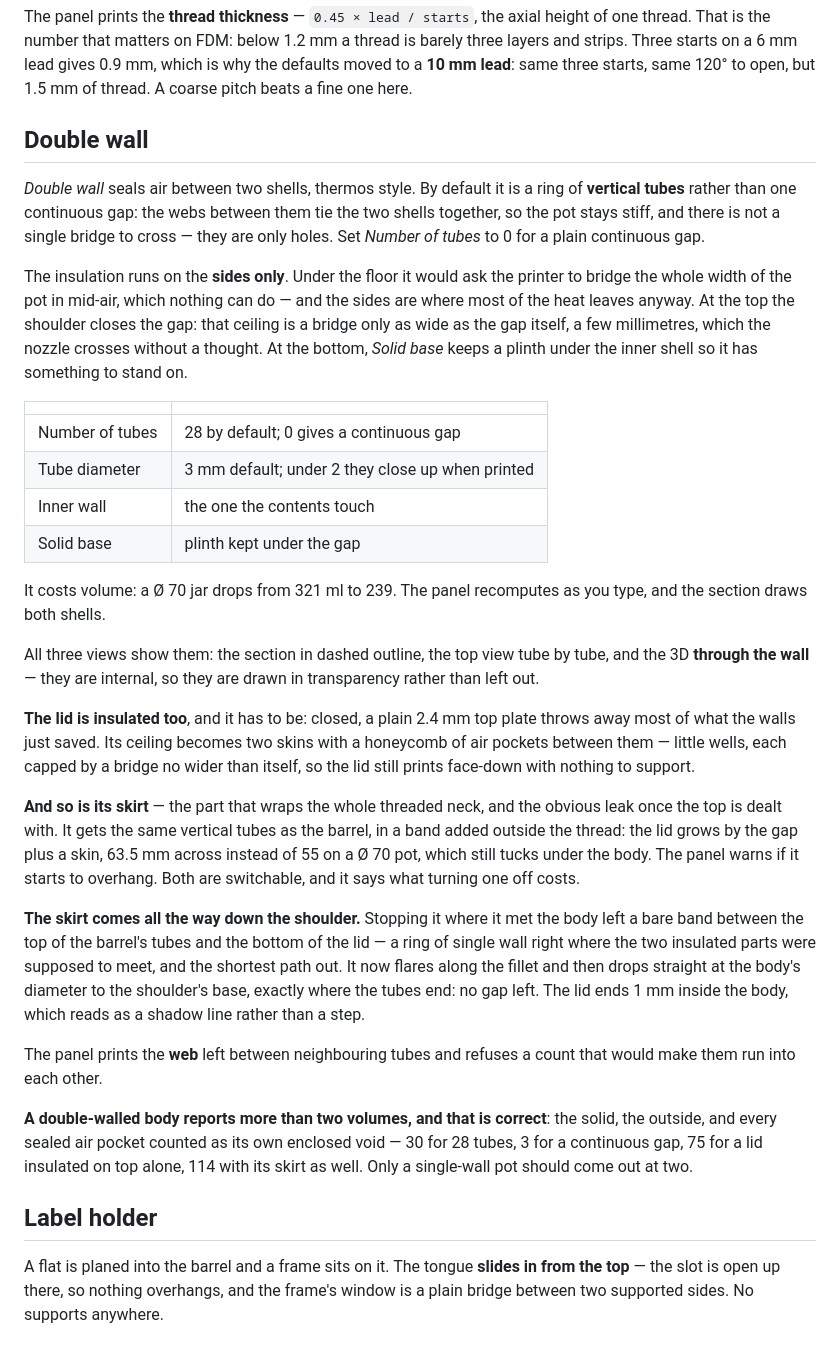
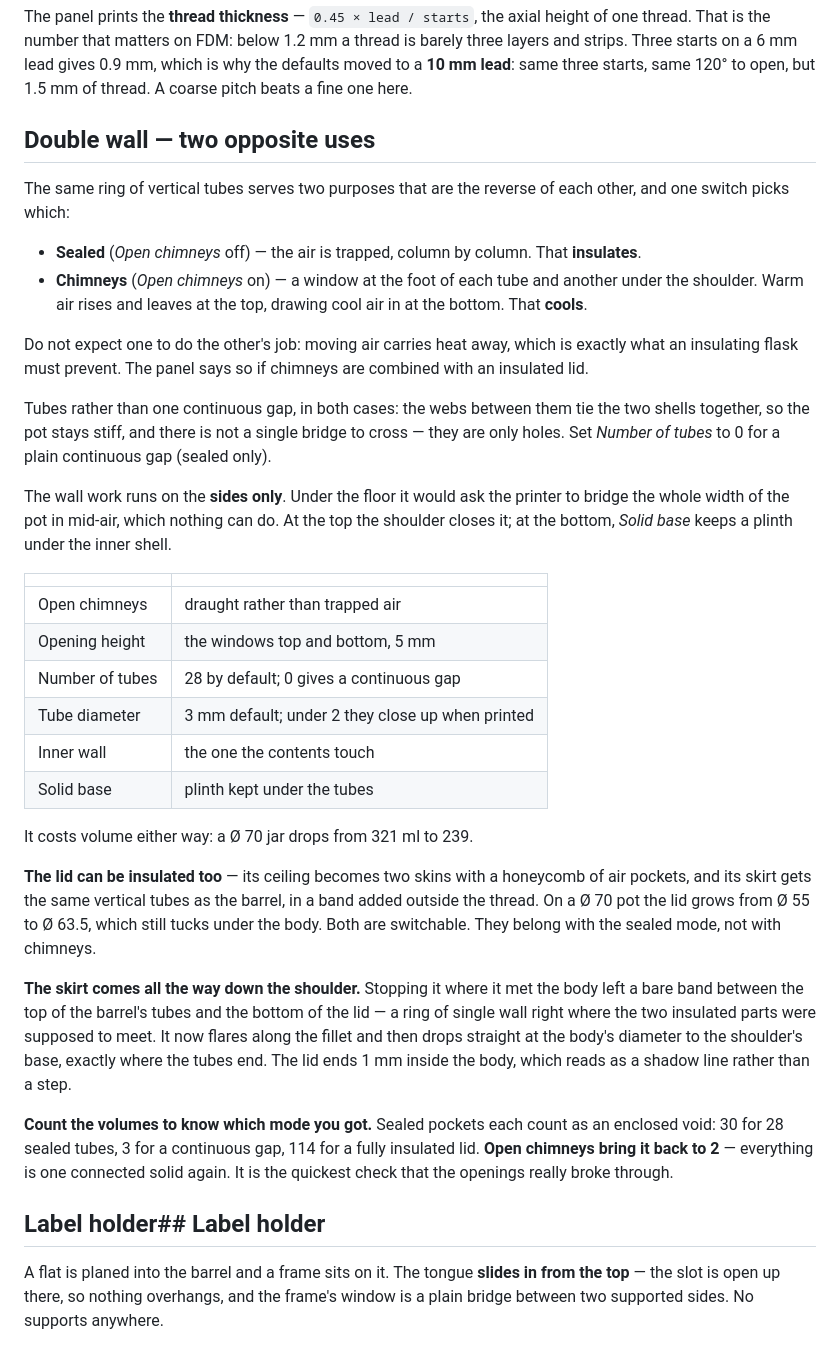
Before and after one commit to timiliris/esp32-box, a Markdown page: docs/Bottle-Builder.md, the part around the change. Drawn GitHub-style.

```diff
--- a/docs/Bottle-Builder.md
+++ b/docs/Bottle-Builder.md
@@ -37,69 +37,63 @@ starts on a 6 mm lead gives 0.9 mm, which is why the defaults moved to
 a **10 mm lead**: same three starts, same 120° to open, but 1.5 mm of
 thread. A coarse pitch beats a fine one here.
 
-## Double wall
+## Double wall — two opposite uses
 
-*Double wall* seals air between two shells, thermos style. By default
-it is a ring of **vertical tubes** rather than one continuous gap: the
-webs between them tie the two shells together, so the pot stays stiff,
-and there is not a single bridge to cross — they are only holes. Set
-*Number of tubes* to 0 for a plain continuous gap.
+The same ring of vertical tubes serves two purposes that are the
+reverse of each other, and one switch picks which:
 
-The insulation runs on the **sides only**. Under the floor it would ask the
-printer to bridge the whole width of the pot in mid-air, which nothing
-can do — and the sides are where most of the heat leaves anyway. At
-the top the shoulder closes the gap: that ceiling is a bridge only as
-wide as the gap itself, a few millimetres, which the nozzle crosses
-without a thought. At the bottom, *Solid base* keeps a plinth under
-the inner shell so it has something to stand on.
+- **Sealed** (*Open chimneys* off) — the air is trapped, column by
+  column. That **insulates**.
+- **Chimneys** (*Open chimneys* on) — a window at the foot of each
+  tube and another under the shoulder. Warm air rises and leaves at
+  the top, drawing cool air in at the bottom. That **cools**.
+
+Do not expect one to do the other's job: moving air carries heat away,
+which is exactly what an insulating flask must prevent. The panel says
+so if chimneys are combined with an insulated lid.
+
+Tubes rather than one continuous gap, in both cases: the webs between
+them tie the two shells together, so the pot stays stiff, and there is
+not a single bridge to cross — they are only holes. Set *Number of
+tubes* to 0 for a plain continuous gap (sealed only).
+
+The wall work runs on the **sides only**. Under the floor it would ask
+the printer to bridge the whole width of the pot in mid-air, which
+nothing can do. At the top the shoulder closes it; at the bottom,
+*Solid base* keeps a plinth under the inner shell.
 
 | | |
 |---|---|
+| Open chimneys | draught rather than trapped air |
+| Opening height | the windows top and bottom, 5 mm |
 | Number of tubes | 28 by default; 0 gives a continuous gap |
 | Tube diameter | 3 mm default; under 2 they close up when printed |
 | Inner wall | the one the contents touch |
-| Solid base | plinth kept under the gap |
+| Solid base | plinth kept under the tubes |
 
-It costs volume: a Ø 70 jar drops from 321 ml to 239. The panel
-recomputes as you type, and the section draws both shells.
+It costs volume either way: a Ø 70 jar drops from 321 ml to 239.
 
-All three views show them: the section in dashed outline, the top view
-tube by tube, and the 3D **through the wall** — they are internal, so
-they are drawn in transparency rather than left out.
-
-**The lid is insulated too**, and it has to be: closed, a plain 2.4 mm
-top plate throws away most of what the walls just saved. Its ceiling
-becomes two skins with a honeycomb of air pockets between them —
-little wells, each capped by a bridge no wider than itself, so the lid
-still prints face-down with nothing to support.
-
-**And so is its skirt** — the part that wraps the whole threaded neck,
-and the obvious leak once the top is dealt with. It gets the same
-vertical tubes as the barrel, in a band added outside the thread: the
-lid grows by the gap plus a skin, 63.5 mm across instead of 55 on a
-Ø 70 pot, which still tucks under the body. The panel warns if it
-starts to overhang. Both are switchable, and it says what turning one
-off costs.
+**The lid can be insulated too** — its ceiling becomes two skins with a
+honeycomb of air pockets, and its skirt gets the same vertical tubes
+as the barrel, in a band added outside the thread. On a Ø 70 pot the
+lid grows from Ø 55 to Ø 63.5, which still tucks under the body. Both
+are switchable. They belong with the sealed mode, not with chimneys.
 
 **The skirt comes all the way down the shoulder.** Stopping it where
 it met the body left a bare band between the top of the barrel's tubes
 and the bottom of the lid — a ring of single wall right where the two
-insulated parts were supposed to meet, and the shortest path out. It
-now flares along the fillet and then drops straight at the body's
-diameter to the shoulder's base, exactly where the tubes end: no gap
-left. The lid ends 1 mm inside the body, which reads as a shadow line
-rather than a step.
+insulated parts were supposed to meet. It now flares along the fillet
+and then drops straight at the body's diameter to the shoulder's base,
+exactly where the tubes end. The lid ends 1 mm inside the body, which
+reads as a shadow line rather than a step.
 
-The panel prints the **web** left between neighbouring tubes and
-refuses a count that would make them run into each other.
+**Count the volumes to know which mode you got.** Sealed pockets each
+count as an enclosed void: 30 for 28 sealed tubes, 3 for a continuous
+gap, 114 for a fully insulated lid. **Open chimneys bring it back to
+2** — everything is one connected solid again. It is the quickest
+check that the openings really broke through.
 
-**A double-walled body reports more than two volumes, and that is
-correct**: the solid, the outside, and every sealed air pocket counted
-as its own enclosed void — 30 for 28 tubes, 3 for a continuous gap,
-75 for a lid insulated on top alone, 114 with its skirt as well. Only a single-wall pot
-should come out at two.
-
-## Label holder
+## Label holder## Label holder
 
 A flat is planed into the barrel and a frame sits on it. The tongue
 **slides in from the top** — the slot is open up there, so nothing
```
Also changed, not shown: preview/bouteille-cheminees.png (added), preview/bouteille-coupe-haut.png (added), preview/bouteille-coupe-milieu.png (added), 2 other files.
